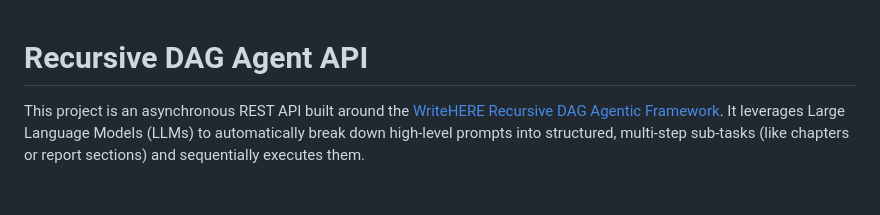
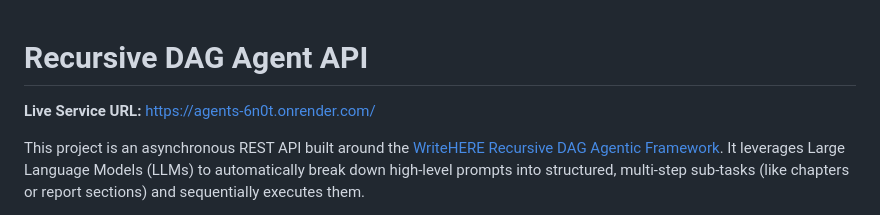
Before and after one commit to karangoel59-dev/agents, a Markdown page: README.md, the part around the change. Drawn GitHub-style; blank space fills up the shorter version.

```diff
--- a/README.md
+++ b/README.md
@@ -1,4 +1,6 @@
 # Recursive DAG Agent API
+
+**Live Service URL:** [https://agents-6n0t.onrender.com/](https://agents-6n0t.onrender.com/)
 
 This project is an asynchronous REST API built around the [WriteHERE Recursive DAG Agentic Framework](./writehere-planner/README.md). It leverages Large Language Models (LLMs) to automatically break down high-level prompts into structured, multi-step sub-tasks (like chapters or report sections) and sequentially executes them.
 
```
